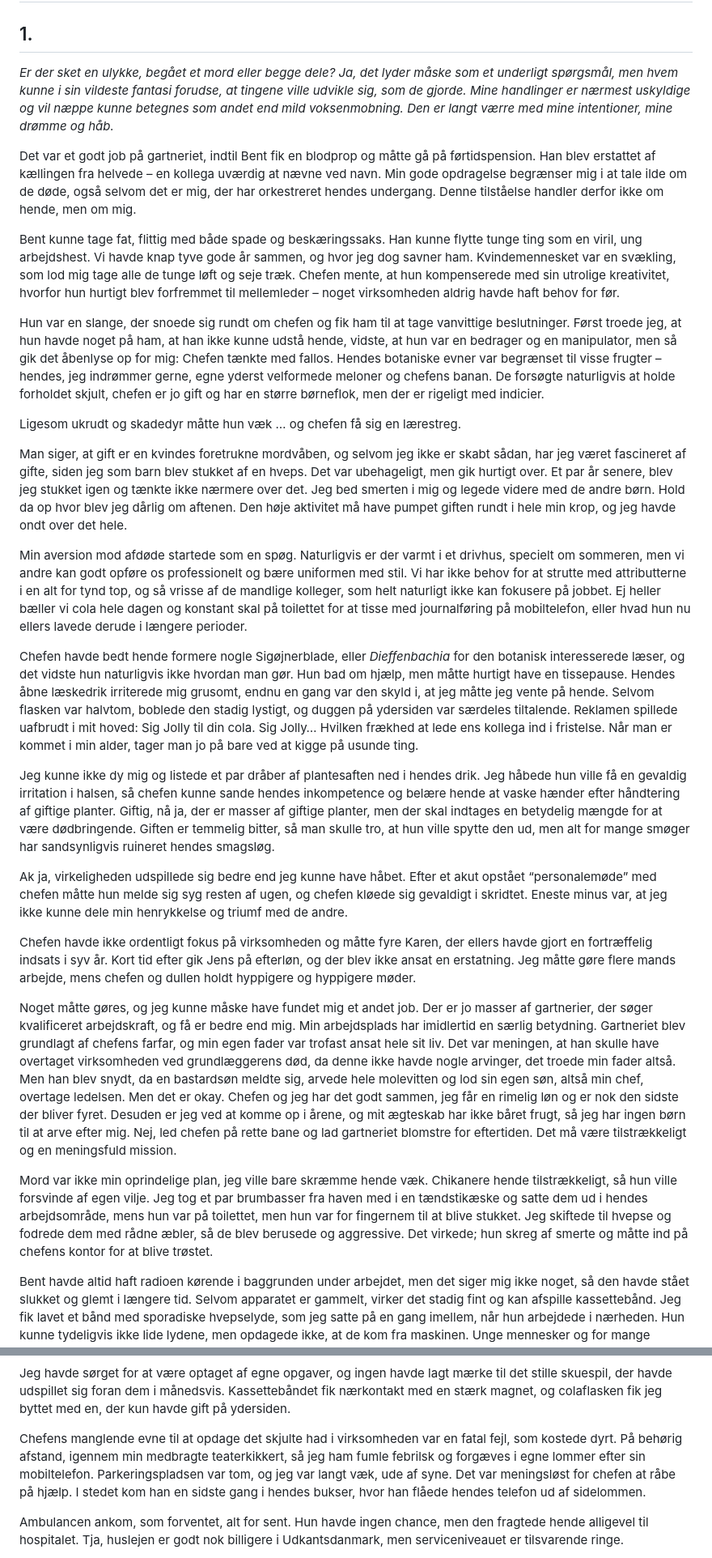
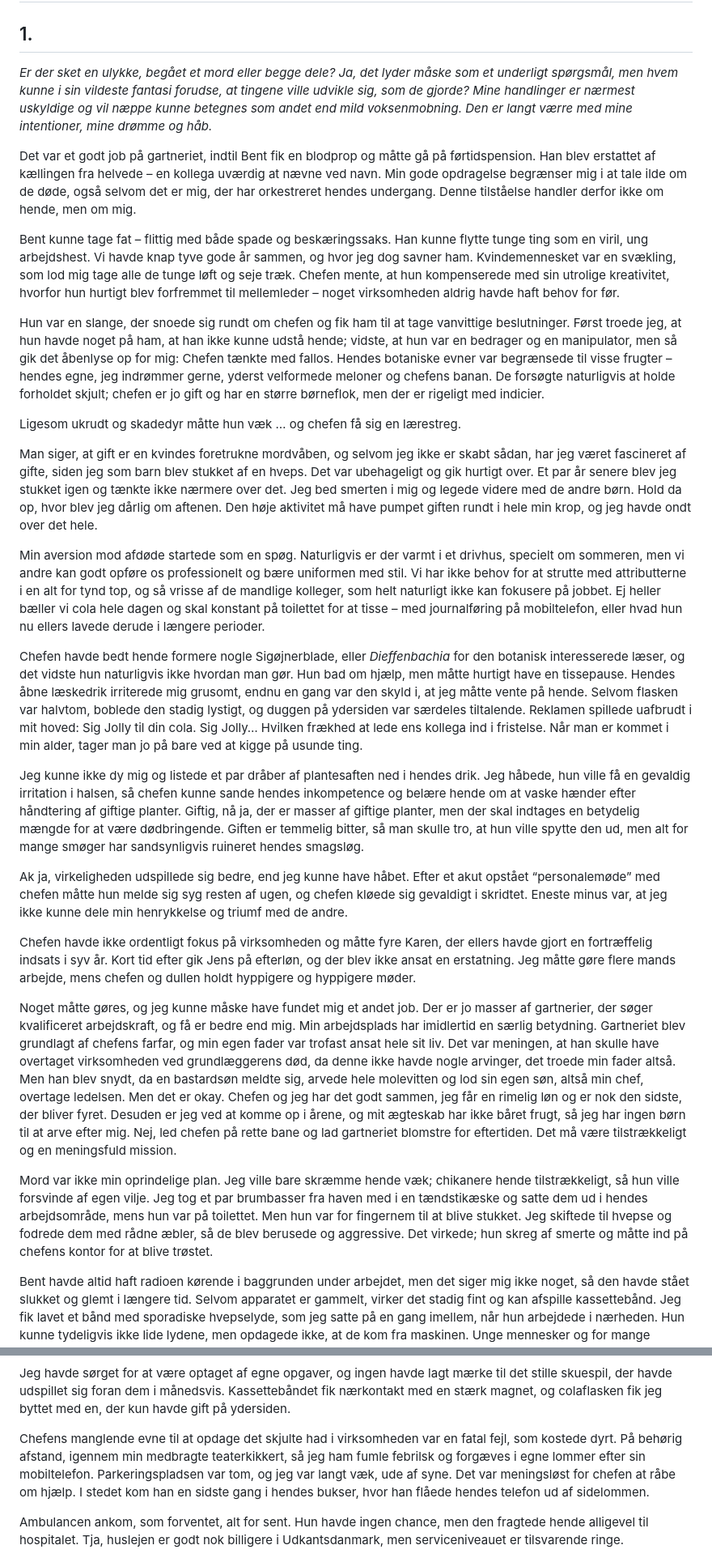
Before and after one commit to spamd42/fiction, a Markdown page: 1999; den skinhellige ko.md, 2 parts joined by grey strips. Shown at 81% size. Drawn GitHub-style.

```diff
--- a/1999; den skinhellige ko.md
+++ b/1999; den skinhellige ko.md
@@ -2,31 +2,31 @@
 
 ## 1\.
 
-*Er der sket en ulykke, begået et mord eller begge dele? Ja, det lyder måske som et underligt spørgsmål, men hvem kunne i sin vildeste fantasi forudse, at tingene ville udvikle sig, som de gjorde. Mine handlinger er nærmest uskyldige og vil næppe kunne betegnes som andet end mild voksenmobning. Den er langt værre med mine intentioner, mine drømme og håb.*
+*Er der sket en ulykke, begået et mord eller begge dele? Ja, det lyder måske som et underligt spørgsmål, men hvem kunne i sin vildeste fantasi forudse, at tingene ville udvikle sig, som de gjorde? Mine handlinger er nærmest uskyldige og vil næppe kunne betegnes som andet end mild voksenmobning. Den er langt værre med mine intentioner, mine drømme og håb.*
 
 Det var et godt job på gartneriet, indtil Bent fik en blodprop og måtte gå på førtidspension. Han blev erstattet af kællingen fra helvede – en kollega uværdig at nævne ved navn. Min gode opdragelse begrænser mig i at tale ilde om de døde, også selvom det er mig, der har orkestreret hendes undergang. Denne tilståelse handler derfor ikke om hende, men om mig.
 
-Bent kunne tage fat, flittig med både spade og beskæringssaks. Han kunne flytte tunge ting som en viril, ung arbejdshest. Vi havde knap tyve gode år sammen, og hvor jeg dog savner ham. Kvindemennesket var en svækling, som lod mig tage alle de tunge løft og seje træk. Chefen mente, at hun kompenserede med sin utrolige kreativitet, hvorfor hun hurtigt blev forfremmet til mellemleder – noget virksomheden aldrig havde haft behov for før.
+Bent kunne tage fat – flittig med både spade og beskæringssaks. Han kunne flytte tunge ting som en viril, ung arbejdshest. Vi havde knap tyve gode år sammen, og hvor jeg dog savner ham. Kvindemennesket var en svækling, som lod mig tage alle de tunge løft og seje træk. Chefen mente, at hun kompenserede med sin utrolige kreativitet, hvorfor hun hurtigt blev forfremmet til mellemleder – noget virksomheden aldrig havde haft behov for før.
 
-Hun var en slange, der snoede sig rundt om chefen og fik ham til at tage vanvittige beslutninger. Først troede jeg, at hun havde noget på ham, at han ikke kunne udstå hende, vidste, at hun var en bedrager og en manipulator, men så gik det åbenlyse op for mig: Chefen tænkte med fallos. Hendes botaniske evner var begrænset til visse frugter – hendes, jeg indrømmer gerne, egne yderst velformede meloner og chefens banan. De forsøgte naturligvis at holde forholdet skjult, chefen er jo gift og har en større børneflok, men der er rigeligt med indicier.
+Hun var en slange, der snoede sig rundt om chefen og fik ham til at tage vanvittige beslutninger. Først troede jeg, at hun havde noget på ham, at han ikke kunne udstå hende; vidste, at hun var en bedrager og en manipulator, men så gik det åbenlyse op for mig: Chefen tænkte med fallos. Hendes botaniske evner var begrænsede til visse frugter – hendes egne, jeg indrømmer gerne, yderst velformede meloner og chefens banan. De forsøgte naturligvis at holde forholdet skjult; chefen er jo gift og har en større børneflok, men der er rigeligt med indicier.
 
 Ligesom ukrudt og skadedyr måtte hun væk … og chefen få sig en lærestreg.
 
-Man siger, at gift er en kvindes foretrukne mordvåben, og selvom jeg ikke er skabt sådan, har jeg været fascineret af gifte, siden jeg som barn blev stukket af en hveps. Det var ubehageligt, men gik hurtigt over. Et par år senere, blev jeg stukket igen og tænkte ikke nærmere over det. Jeg bed smerten i mig og legede videre med de andre børn. Hold da op hvor blev jeg dårlig om aftenen. Den høje aktivitet må have pumpet giften rundt i hele min krop, og jeg havde ondt over det hele.
+Man siger, at gift er en kvindes foretrukne mordvåben, og selvom jeg ikke er skabt sådan, har jeg været fascineret af gifte, siden jeg som barn blev stukket af en hveps. Det var ubehageligt og gik hurtigt over. Et par år senere blev jeg stukket igen og tænkte ikke nærmere over det. Jeg bed smerten i mig og legede videre med de andre børn. Hold da op, hvor blev jeg dårlig om aftenen. Den høje aktivitet må have pumpet giften rundt i hele min krop, og jeg havde ondt over det hele.
 
-Min aversion mod afdøde startede som en spøg. Naturligvis er der varmt i et drivhus, specielt om sommeren, men vi andre kan godt opføre os professionelt og bære uniformen med stil. Vi har ikke behov for at strutte med attributterne i en alt for tynd top, og så vrisse af de mandlige kolleger, som helt naturligt ikke kan fokusere på jobbet. Ej heller bæller vi cola hele dagen og konstant skal på toilettet for at tisse med journalføring på mobiltelefon, eller hvad hun nu ellers lavede derude i længere perioder.
+Min aversion mod afdøde startede som en spøg. Naturligvis er der varmt i et drivhus, specielt om sommeren, men vi andre kan godt opføre os professionelt og bære uniformen med stil. Vi har ikke behov for at strutte med attributterne i en alt for tynd top, og så vrisse af de mandlige kolleger, som helt naturligt ikke kan fokusere på jobbet. Ej heller bæller vi cola hele dagen og skal konstant på toilettet for at tisse – med journalføring på mobiltelefon, eller hvad hun nu ellers lavede derude i længere perioder.
 
-Chefen havde bedt hende formere nogle Sigøjnerblade, eller *Dieffenbachia* for den botanisk interesserede læser, og det vidste hun naturligvis ikke hvordan man gør. Hun bad om hjælp, men måtte hurtigt have en tissepause. Hendes åbne læskedrik irriterede mig grusomt, endnu en gang var den skyld i, at jeg måtte jeg vente på hende. Selvom flasken var halvtom, boblede den stadig lystigt, og duggen på ydersiden var særdeles tiltalende. Reklamen spillede uafbrudt i mit hoved: Sig Jolly til din cola. Sig Jolly… Hvilken frækhed at lede ens kollega ind i fristelse. Når man er kommet i min alder, tager man jo på bare ved at kigge på usunde ting.
+Chefen havde bedt hende formere nogle Sigøjnerblade, eller *Dieffenbachia* for den botanisk interesserede læser, og det vidste hun naturligvis ikke hvordan man gør. Hun bad om hjælp, men måtte hurtigt have en tissepause. Hendes åbne læskedrik irriterede mig grusomt, endnu en gang var den skyld i, at jeg måtte vente på hende. Selvom flasken var halvtom, boblede den stadig lystigt, og duggen på ydersiden var særdeles tiltalende. Reklamen spillede uafbrudt i mit hoved: Sig Jolly til din cola. Sig Jolly… Hvilken frækhed at lede ens kollega ind i fristelse. Når man er kommet i min alder, tager man jo på bare ved at kigge på usunde ting.
 
-Jeg kunne ikke dy mig og listede et par dråber af plantesaften ned i hendes drik. Jeg håbede hun ville få en gevaldig irritation i halsen, så chefen kunne sande hendes inkompetence og belære hende at vaske hænder efter håndtering af giftige planter. Giftig, nå ja, der er masser af giftige planter, men der skal indtages en betydelig mængde for at være dødbringende. Giften er temmelig bitter, så man skulle tro, at hun ville spytte den ud, men alt for mange smøger har sandsynligvis ruineret hendes smagsløg.
+Jeg kunne ikke dy mig og listede et par dråber af plantesaften ned i hendes drik. Jeg håbede, hun ville få en gevaldig irritation i halsen, så chefen kunne sande hendes inkompetence og belære hende om at vaske hænder efter håndtering af giftige planter. Giftig, nå ja, der er masser af giftige planter, men der skal indtages en betydelig mængde for at være dødbringende. Giften er temmelig bitter, så man skulle tro, at hun ville spytte den ud, men alt for mange smøger har sandsynligvis ruineret hendes smagsløg.
 
-Ak ja, virkeligheden udspillede sig bedre end jeg kunne have håbet. Efter et akut opstået “personalemøde” med chefen måtte hun melde sig syg resten af ugen, og chefen kløede sig gevaldigt i skridtet. Eneste minus var, at jeg ikke kunne dele min henrykkelse og triumf med de andre.
+Ak ja, virkeligheden udspillede sig bedre, end jeg kunne have håbet. Efter et akut opstået “personalemøde” med chefen måtte hun melde sig syg resten af ugen, og chefen kløede sig gevaldigt i skridtet. Eneste minus var, at jeg ikke kunne dele min henrykkelse og triumf med de andre.
 
 Chefen havde ikke ordentligt fokus på virksomheden og måtte fyre Karen, der ellers havde gjort en fortræffelig indsats i syv år. Kort tid efter gik Jens på efterløn, og der blev ikke ansat en erstatning. Jeg måtte gøre flere mands arbejde, mens chefen og dullen holdt hyppigere og hyppigere møder.
 
-Noget måtte gøres, og jeg kunne måske have fundet mig et andet job. Der er jo masser af gartnerier, der søger kvalificeret arbejdskraft, og få er bedre end mig. Min arbejdsplads har imidlertid en særlig betydning. Gartneriet blev grundlagt af chefens farfar, og min egen fader var trofast ansat hele sit liv. Det var meningen, at han skulle have overtaget virksomheden ved grundlæggerens død, da denne ikke havde nogle arvinger, det troede min fader altså. Men han blev snydt, da en bastardsøn meldte sig, arvede hele molevitten og lod sin egen søn, altså min chef, overtage ledelsen. Men det er okay. Chefen og jeg har det godt sammen, jeg får en rimelig løn og er nok den sidste der bliver fyret. Desuden er jeg ved at komme op i årene, og mit ægteskab har ikke båret frugt, så jeg har ingen børn til at arve efter mig. Nej, led chefen på rette bane og lad gartneriet blomstre for eftertiden. Det må være tilstrækkeligt og en meningsfuld mission.
+Noget måtte gøres, og jeg kunne måske have fundet mig et andet job. Der er jo masser af gartnerier, der søger kvalificeret arbejdskraft, og få er bedre end mig. Min arbejdsplads har imidlertid en særlig betydning. Gartneriet blev grundlagt af chefens farfar, og min egen fader var trofast ansat hele sit liv. Det var meningen, at han skulle have overtaget virksomheden ved grundlæggerens død, da denne ikke havde nogle arvinger, det troede min fader altså. Men han blev snydt, da en bastardsøn meldte sig, arvede hele molevitten og lod sin egen søn, altså min chef, overtage ledelsen. Men det er okay. Chefen og jeg har det godt sammen, jeg får en rimelig løn og er nok den sidste, der bliver fyret. Desuden er jeg ved at komme op i årene, og mit ægteskab har ikke båret frugt, så jeg har ingen børn til at arve efter mig. Nej, led chefen på rette bane og lad gartneriet blomstre for eftertiden. Det må være tilstrækkeligt og en meningsfuld mission.
 
-Mord var ikke min oprindelige plan, jeg ville bare skræmme hende væk. Chikanere hende tilstrækkeligt, så hun ville forsvinde af egen vilje. Jeg tog et par brumbasser fra haven med i en tændstikæske og satte dem ud i hendes arbejdsområde, mens hun var på toilettet, men hun var for fingernem til at blive stukket. Jeg skiftede til hvepse og fodrede dem med rådne æbler, så de blev berusede og aggressive. Det virkede; hun skreg af smerte og måtte ind på chefens kontor for at blive trøstet.
+Mord var ikke min oprindelige plan. Jeg ville bare skræmme hende væk; chikanere hende tilstrækkeligt, så hun ville forsvinde af egen vilje. Jeg tog et par brumbasser fra haven med i en tændstikæske og satte dem ud i hendes arbejdsområde, mens hun var på toilettet. Men hun var for fingernem til at blive stukket. Jeg skiftede til hvepse og fodrede dem med rådne æbler, så de blev berusede og aggressive. Det virkede; hun skreg af smerte og måtte ind på chefens kontor for at blive trøstet.
 
 Bent havde altid haft radioen kørende i baggrunden under arbejdet, men det siger mig ikke noget, så den havde stået slukket og glemt i længere tid. Selvom apparatet er gammelt, virker det stadig fint og kan afspille kassettebånd. Jeg fik lavet et bånd med sporadiske hvepselyde, som jeg satte på en gang imellem, når hun arbejdede i nærheden. Hun kunne tydeligvis ikke lide lydene, men opdagede ikke, at de kom fra maskinen. Unge mennesker og for mange koncerter … dybt suk.
 
@@ -36,7 +36,7 @@ Giften pumpede rundt i hendes krop, mens lydene fra radioen sendte hendes nerves
 
 Jeg havde sørget for at være optaget af egne opgaver, og ingen havde lagt mærke til det stille skuespil, der havde udspillet sig foran dem i månedsvis. Kassettebåndet fik nærkontakt med en stærk magnet, og colaflasken fik jeg byttet med en, der kun havde gift på ydersiden.
 
-Chefens manglende evne til at opdage det skjulte had i virksomheden var en fatal fejl, som kostede dyrt. På behørig afstand, igennem min medbragte teaterkikkert, så jeg ham fumle febrilsk og forgæves i egne lommer efter sin mobiltelefon. Parkeringspladsen var tom, og jeg var langt væk, ude af syne. Det var meningsløst for chefen at råbe på hjælp. I stedet kom han en sidste gang i hendes bukser, hvor han flåede hendes telefon ud af sidelommen.
+Chefens manglende evne til at opdage det skjulte had i virksomheden var en fatal fejl, som kostede dyrt. På behørig afstand, igennem min medbragte teaterkikkert, så jeg ham fumle febrilsk og forgæves i egne lommer efter sin mobiltelefon. Parkeringspladsen var tom, og jeg var langt væk, ude af syne. Det var meningsløst for chefen at råbe om hjælp. I stedet kom han en sidste gang i hendes bukser, hvor han flåede hendes telefon ud af sidelommen.
 
 Ambulancen ankom, som forventet, alt for sent. Hun havde ingen chance, men den fragtede hende alligevel til hospitalet. Tja, huslejen er godt nok billigere i Udkantsdanmark, men serviceniveauet er tilsvarende ringe.
 
```
Also changed, not shown: other parts of 1999; den skinhellige ko.md (+29 -27 lines).
